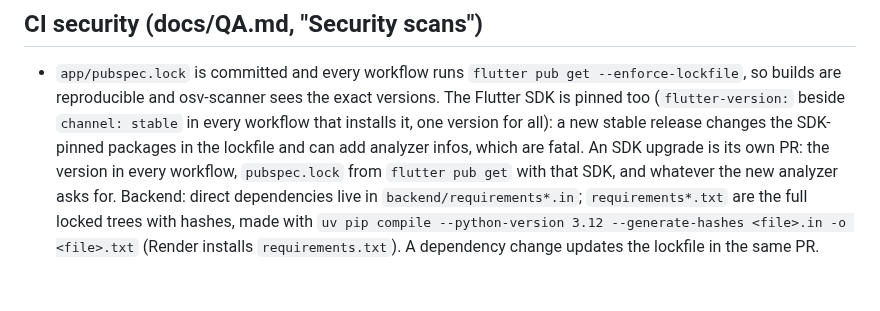
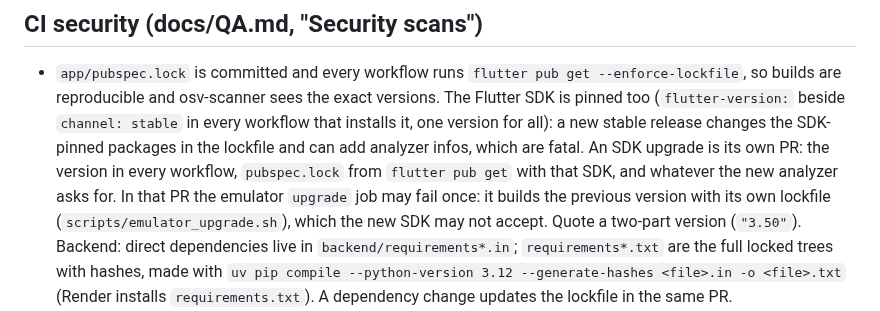
Before and after one commit to hndrwn-dk/dailylah, a Markdown page: AGENTS.md, the part around the change. Rendered like a GitHub page; blank space fills up the shorter version.

Commit message:
CLAUDE.md: what an SDK upgrade PR must expect from the upgrade job

```diff
--- a/AGENTS.md
+++ b/AGENTS.md
@@ -82,7 +82,10 @@ built from data.gov.sg (NEA, HDB, CEA) and LTA DataMall. Tourist mode is out of
   (`flutter-version:` beside `channel: stable` in every workflow that installs it, one version for
   all): a new stable release changes the SDK-pinned packages in the lockfile and can add analyzer
   infos, which are fatal. An SDK upgrade is its own PR: the version in every workflow, `pubspec.lock`
-  from `flutter pub get` with that SDK, and whatever the new analyzer asks for. Backend: direct dependencies
+  from `flutter pub get` with that SDK, and whatever the new analyzer asks for. In that PR the emulator
+  `upgrade` job may fail once: it builds the previous version with its own lockfile
+  (`scripts/emulator_upgrade.sh`), which the new SDK may not accept. Quote a two-part version
+  (`"3.50"`). Backend: direct dependencies
   live in `backend/requirements*.in`; `requirements*.txt` are the full locked trees with hashes,
   made with `uv pip compile --python-version 3.12 --generate-hashes <file>.in -o <file>.txt`
   (Render installs `requirements.txt`). A dependency change updates the lockfile in the same PR.
```
Also changed, not shown: CLAUDE.md (+4 -1 lines).
